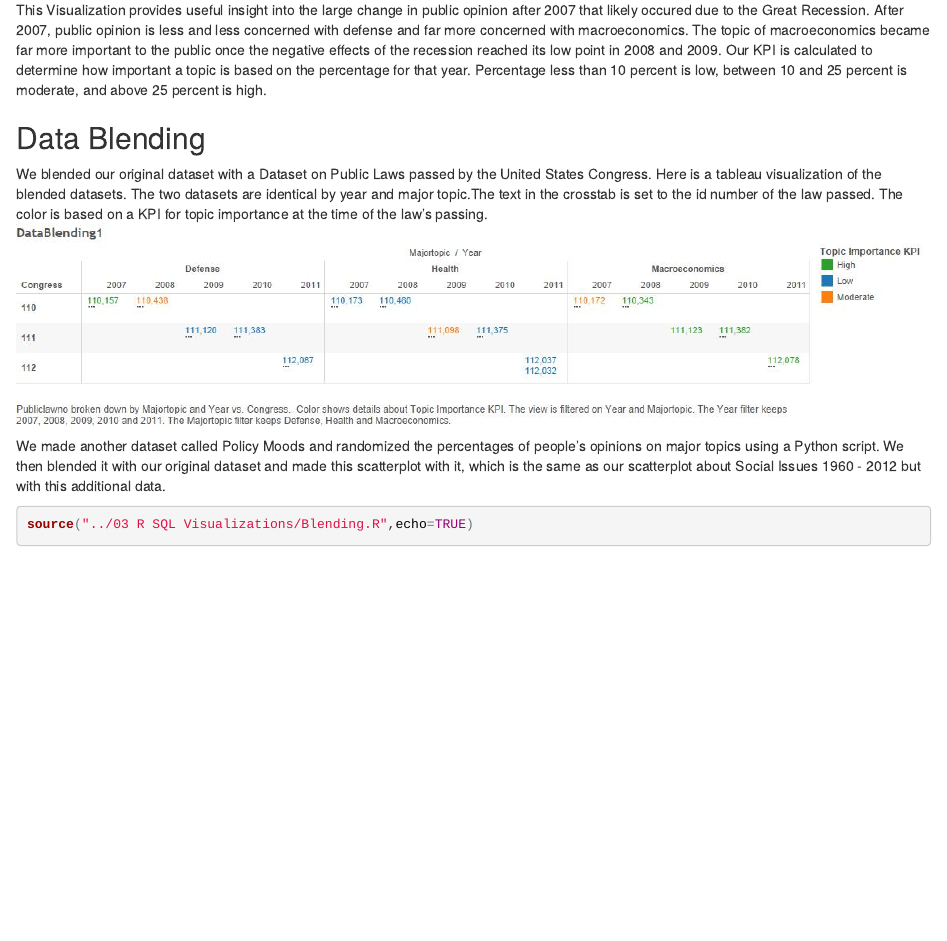
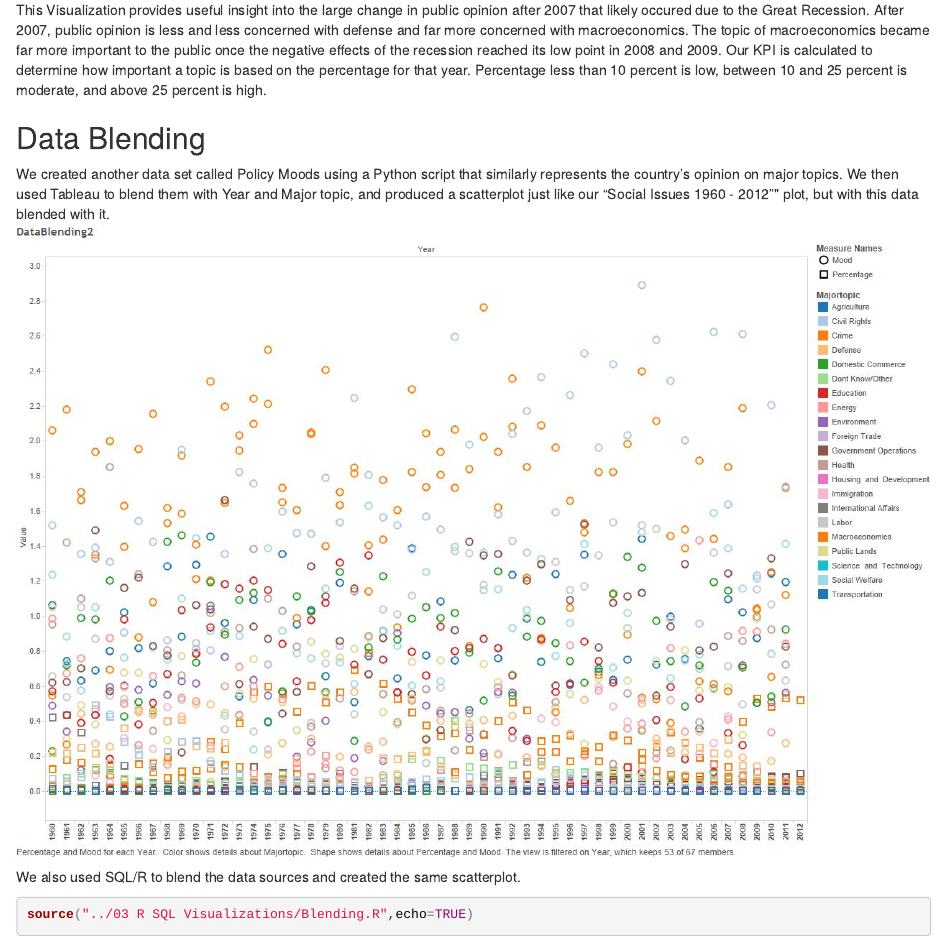
Before and after one commit to juanitotaveras/DV_TProject1, an R Markdown document (00 Doc/DV_TProject1.Rmd): the page in a window 1100 px wide, from 10060 px down. The pictures show the output file 00 Doc/DV_TProject1.html that the author committed with the source, opened offline.

Commit message:
Added blended visualizaiton from Tableau and updated .rmd

````diff
--- a/00 Doc/DV_TProject1.Rmd
+++ b/00 Doc/DV_TProject1.Rmd
@@ -67,10 +67,10 @@ source("../03 R SQL Visualizations/DVTCrosstab.R",echo=TRUE)
 This Visualization provides useful insight into the large change in public opinion after 2007 that likely occured due to the Great Recession. After 2007, public opinion is less and less concerned with defense and far more concerned with macroeconomics. The topic of macroeconomics became far more important to the public once the negative effects of the recession reached its low point in 2008 and 2009. Our KPI is calculated to determine how important a topic is based on the percentage for that year. Percentage less than 10 percent is low, between 10 and 25 percent is moderate, and above 25 percent is high.
 
 ##Data Blending
-We blended our original dataset with a Dataset on Public Laws passed by the United States Congress. Here is a tableau visualization of the blended datasets. The two datasets are identical by year and major topic.The text in the crosstab is set to the id number of the law passed. The color is based on a KPI for topic importance at the time of the law's passing.
+We created another data set called Policy Moods using a Python script that similarly represents the country's opinion on major topics. We then used Tableau to blend them with Year and Major topic, and produced a scatterplot just like our "Social Issues 1960 - 2012"" plot, but with this data blended with it.
 ![](../02 Tableau/DataBlending1.jpg)
 
-We made another dataset called Policy Moods and randomized the percentages of people's opinions on major topics using a Python script. We then blended it with our original dataset and made this scatterplot with it, which is the same as our scatterplot about Social Issues 1960 - 2012 but with this additional data.
+We also used SQL/R to blend the data sources and created the same scatterplot.
 
 ```{r fig.width=10, fig.height=6}
 source("../03 R SQL Visualizations/Blending.R",echo=TRUE)
````
Also changed, not shown: 00 Doc/DV_TProject1.html, 02 Tableau/DataBlending1.jpg, 1 other file.
